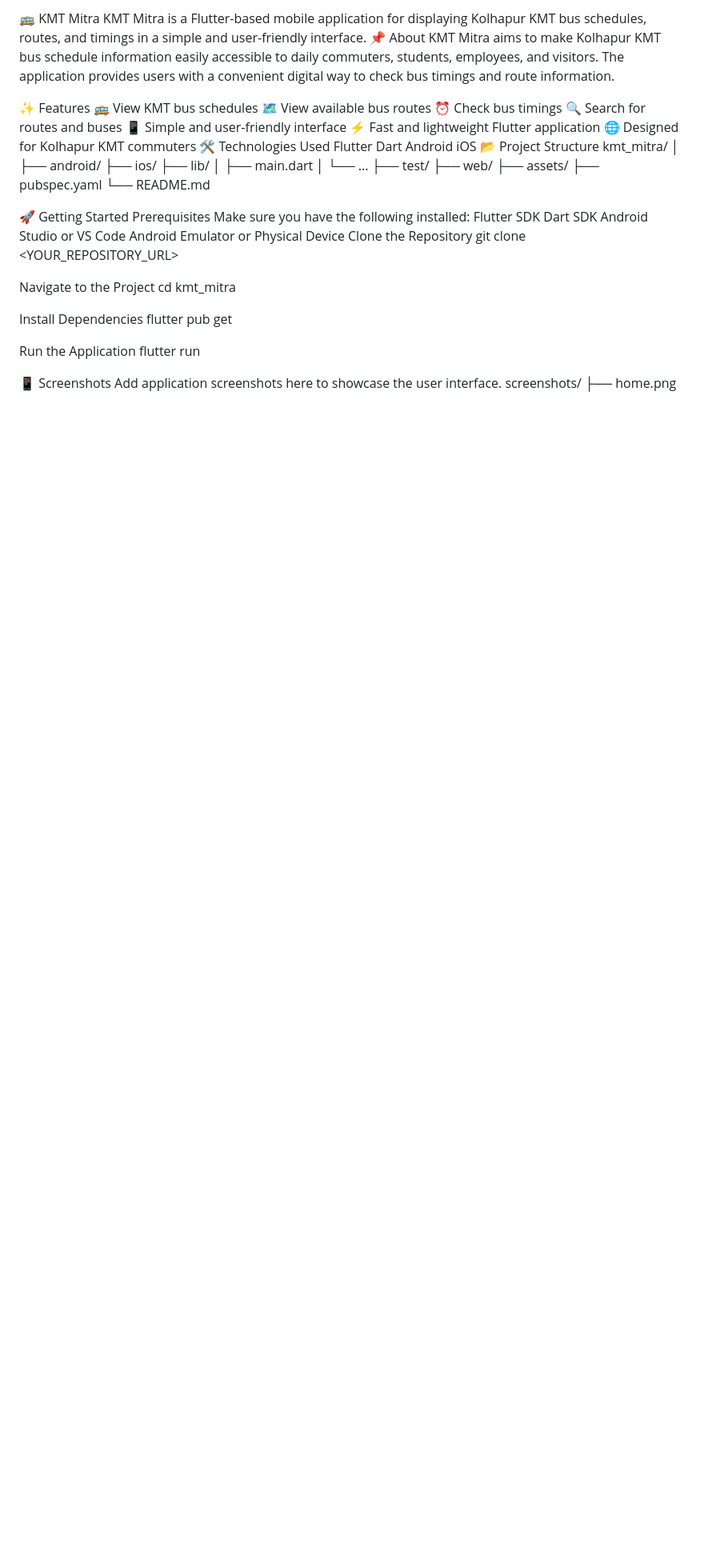
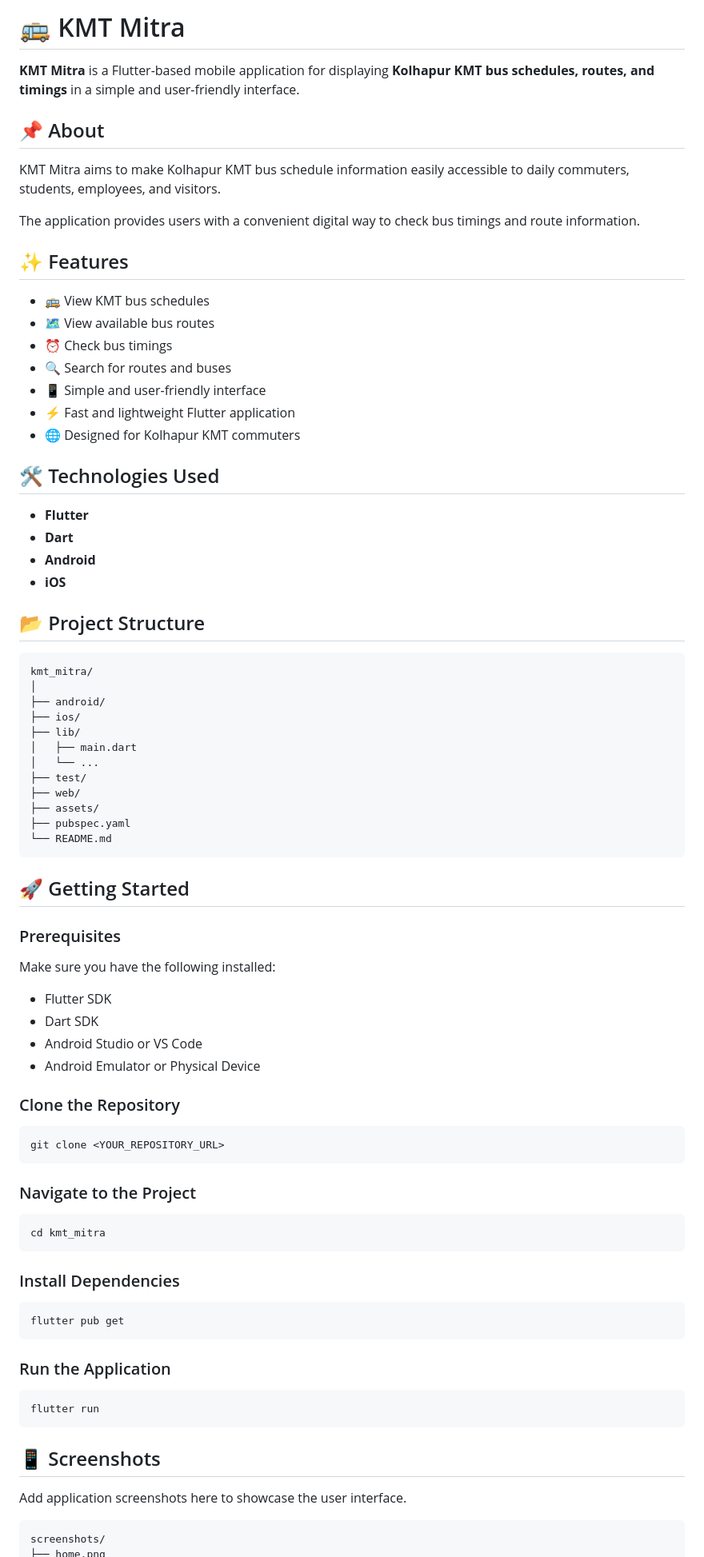
Before and after one commit to anushka-kokate-dev/kmt-mitra, a Markdown page: README.md, the part around one of its changes. Shown at 80% size. Drawn GitHub-style; blank space fills up the shorter version.

````diff
--- a/README.md
+++ b/README.md
@@ -1,23 +1,33 @@
-🚌 KMT Mitra
-KMT Mitra is a Flutter-based mobile application for displaying Kolhapur KMT bus schedules, routes, and timings in a simple and user-friendly interface.
-📌 About
-KMT Mitra aims to make Kolhapur KMT bus schedule information easily accessible to daily commuters, students, employees, and visitors.
-The application provides users with a convenient digital way to check bus timings and route information.
+# 🚌 KMT Mitra
 
-✨ Features
-🚌 View KMT bus schedules
-🗺️ View available bus routes
-⏰ Check bus timings
-🔍 Search for routes and buses
-📱 Simple and user-friendly interface
-⚡ Fast and lightweight Flutter application
-🌐 Designed for Kolhapur KMT commuters
-🛠️ Technologies Used
-Flutter
-Dart
-Android
-iOS
-📂 Project Structure
+ **KMT Mitra** is a Flutter-based mobile application for displaying **Kolhapur KMT bus schedules, routes, and timings** in a simple and user-friendly interface.
+
+ ## 📌 About
+
+ KMT Mitra aims to make Kolhapur KMT bus schedule information easily accessible to daily commuters, students, employees, and visitors.
+
+ The application provides users with a convenient digital way to check bus timings and route information.
+
+ ## ✨ Features
+
+ - 🚌 View KMT bus schedules
+- 🗺️ View available bus routes
+- ⏰ Check bus timings
+- 🔍 Search for routes and buses
+- 📱 Simple and user-friendly interface
+- ⚡ Fast and lightweight Flutter application
+- 🌐 Designed for Kolhapur KMT commuters
+
+ ## 🛠️ Technologies Used
+
+ - **Flutter**
+- **Dart**
+- **Android**
+- **iOS**
+
+ ## 📂 Project Structure
+
+```
 kmt_mitra/
 │
 ├── android/
@@ -30,28 +40,48 @@ kmt_mitra/
 ├── assets/
 ├── pubspec.yaml
 └── README.md
+```
 
-🚀 Getting Started
-Prerequisites
-Make sure you have the following installed:
-Flutter SDK
-Dart SDK
-Android Studio or VS Code
-Android Emulator or Physical Device
-Clone the Repository
+ ## 🚀 Getting Started
+
+ ### Prerequisites
+
+ Make sure you have the following installed:
+
+ - Flutter SDK
+- Dart SDK
+- Android Studio or VS Code
+- Android Emulator or Physical Device
+
+ ### Clone the Repository
+
+```
 git clone <YOUR_REPOSITORY_URL>
+```
 
-Navigate to the Project
+ ### Navigate to the Project
+
+```
 cd kmt_mitra
+```
 
-Install Dependencies
+ ### Install Dependencies
+
+```
 flutter pub get
+```
 
-Run the Application
+ ### Run the Application
+
+```
 flutter run
+```
 
-📱 Screenshots
-Add application screenshots here to showcase the user interface.
+ ## 📱 Screenshots
+
+ Add application screenshots here to showcase the user interface.
+
+```
 screenshots/
 ├── home.png
 ├── routes.png
````
Also changed, not shown: other parts of README.md (+54 -0 lines).
